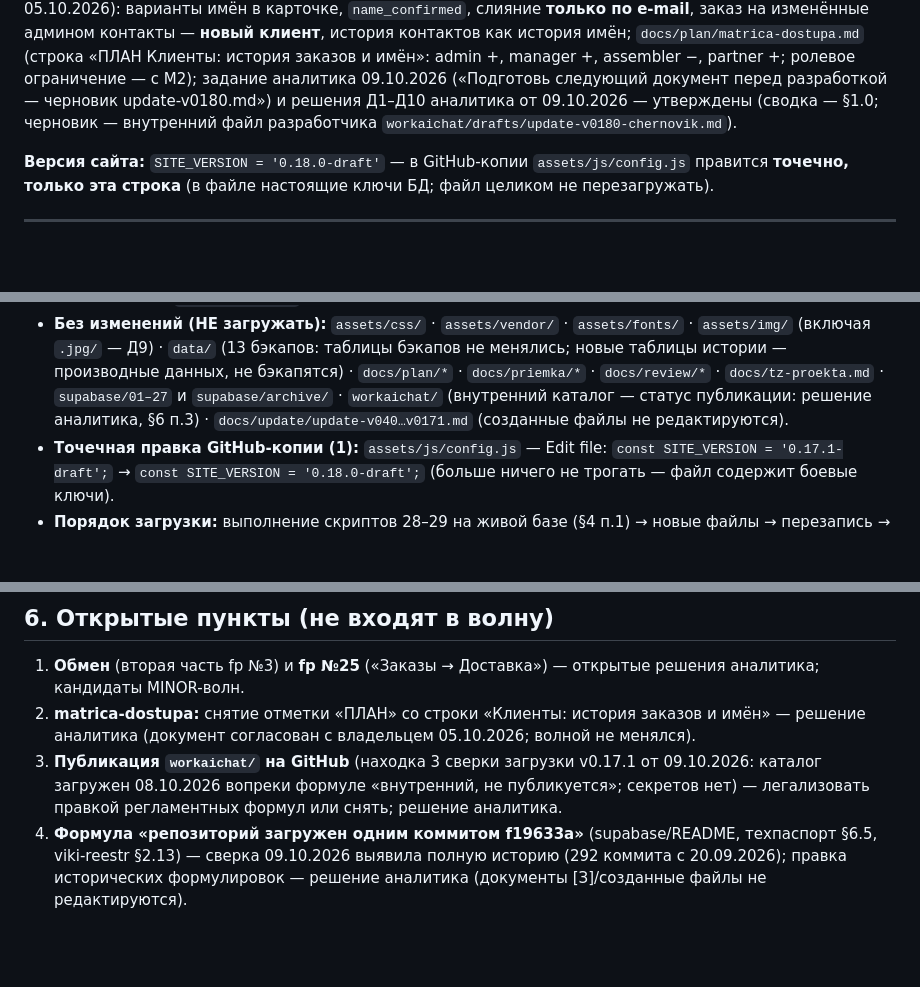
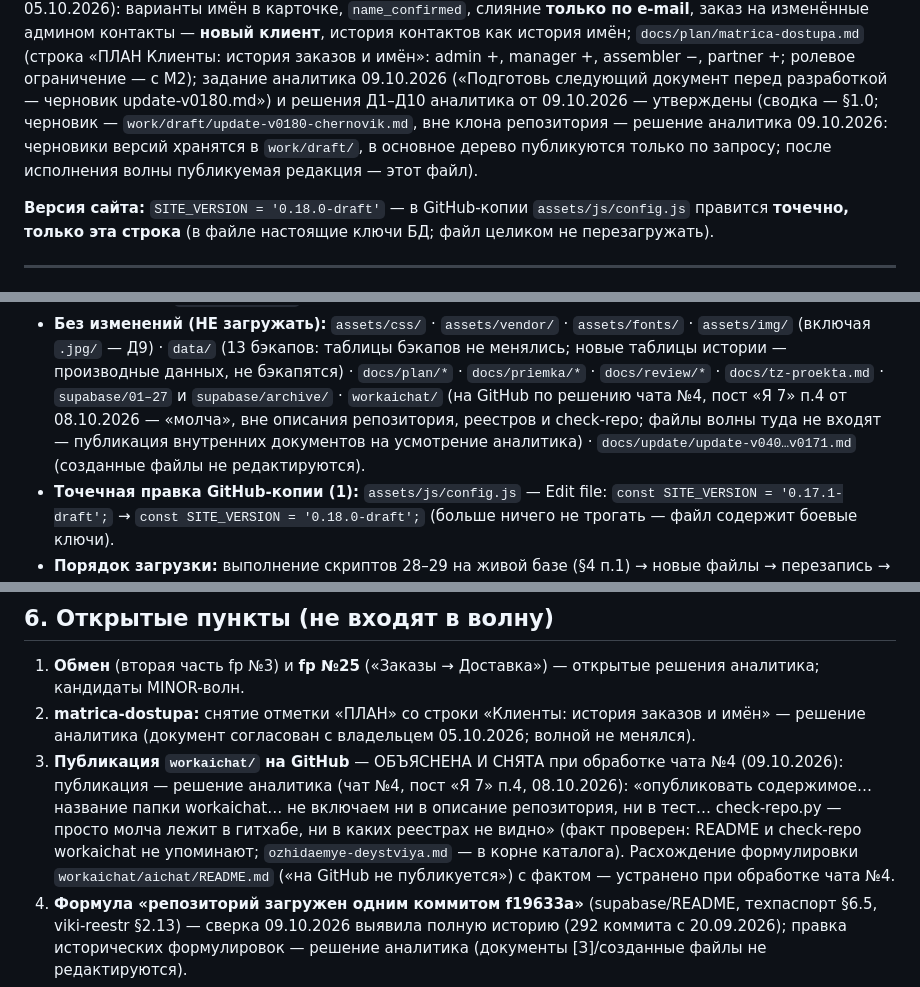
Before and after one commit to paprekolyx/Sisku, a Markdown page: docs/update/update-v0180.md, 3 parts joined by grey strips. Rendered like a GitHub page; blank space fills up the shorter version.

Commit message:
0.19.0-draft

```diff
--- a/docs/update/update-v0180.md
+++ b/docs/update/update-v0180.md
@@ -15,8 +15,10 @@ v0.18.0, оценка M); правила владельца (записка 8а
 assembler −, partner +; ролевое ограничение — с M2); задание аналитика
 09.10.2026 («Подготовь следующий документ перед разработкой — черновик
 update-v0180.md») и решения Д1–Д10 аналитика от 09.10.2026 — утверждены
-(сводка — §1.0; черновик — внутренний файл разработчика
-`workaichat/drafts/update-v0180-chernovik.md`).
+(сводка — §1.0; черновик — `work/draft/update-v0180-chernovik.md`,
+вне клона репозитория — решение аналитика 09.10.2026: черновики версий
+хранятся в `work/draft/`, в основное дерево публикуются только по запросу;
+после исполнения волны публикуемая редакция — этот файл).
 
 **Версия сайта:** `SITE_VERSION = '0.18.0-draft'` — в GitHub-копии
 `assets/js/config.js` правится **точечно, только эта строка** (в файле
@@ -196,9 +198,10 @@ viki-reestr — редакция 3.3; check-repo — v2.7.
   бэкапов: таблицы бэкапов не менялись; новые таблицы истории — производные
   данных, не бэкапятся) · `docs/plan/*` · `docs/priemka/*` · `docs/review/*` ·
   `docs/tz-proekta.md` · `supabase/01–27` и `supabase/archive/` ·
-  `workaichat/` (внутренний каталог — статус публикации: решение аналитика,
-  §6 п.3) · `docs/update/update-v040…v0171.md` (созданные файлы не
-  редактируются).
+  `workaichat/` (на GitHub по решению чата №4, пост «Я 7» п.4 от 08.10.2026 —
+  «молча», вне описания репозитория, реестров и check-repo; файлы волны туда
+  не входят — публикация внутренних документов на усмотрение аналитика) ·
+  `docs/update/update-v040…v0171.md` (созданные файлы не редактируются).
 - **Точечная правка GitHub-копии (1):** `assets/js/config.js` — Edit file:
   `const SITE_VERSION = '0.17.1-draft';` → `const SITE_VERSION = '0.18.0-draft';`
   (больше ничего не трогать — файл содержит боевые ключи).
@@ -292,10 +295,14 @@ viki-reestr — редакция 3.3; check-repo — v2.7.
 2. **matrica-dostupa:** снятие отметки «ПЛАН» со строки «Клиенты: история
    заказов и имён» — решение аналитика (документ согласован с владельцем
    05.10.2026; волной не менялся).
-3. **Публикация `workaichat/` на GitHub** (находка 3 сверки загрузки v0.17.1
-   от 09.10.2026: каталог загружен 08.10.2026 вопреки формуле «внутренний,
-   не публикуется»; секретов нет) — легализовать правкой регламентных формул
-   или снять; решение аналитика.
+3. **Публикация `workaichat/` на GitHub** — ОБЪЯСНЕНА И СНЯТА при обработке
+   чата №4 (09.10.2026): публикация — решение аналитика (чат №4, пост «Я 7»
+   п.4, 08.10.2026): «опубликовать содержимое… название папки workaichat…
+   не включаем ни в описание репозитория, ни в тест… check-repo.py — просто
+   молча лежит в гитхабе, ни в каких реестрах не видно» (факт проверен:
+   README и check-repo workaichat не упоминают; `ozhidaemye-deystviya.md` —
+   в корне каталога). Расхождение формулировки `workaichat/aichat/README.md`
+   («на GitHub не публикуется») с фактом — устранено при обработке чата №4.
 4. **Формула «репозиторий загружен одним коммитом f19633a»** (supabase/README,
    техпаспорт §6.5, viki-reestr §2.13) — сверка 09.10.2026 выявила полную
    историю (292 коммита с 20.09.2026); правка исторических формулировок —
```
